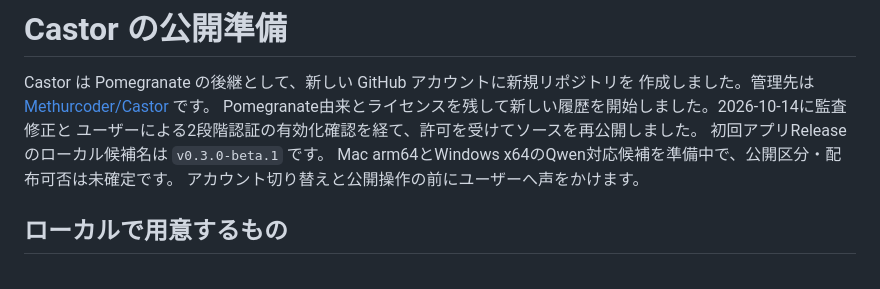
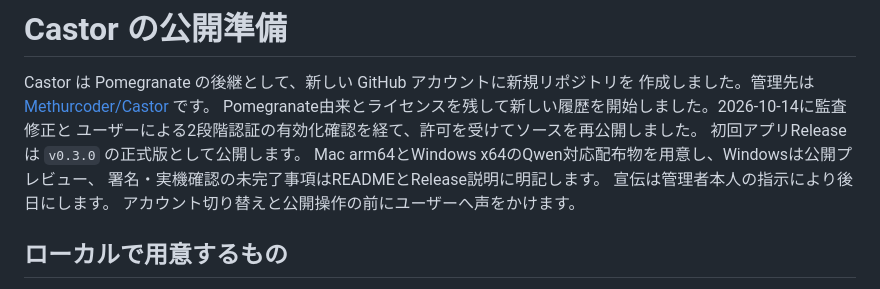
Before and after one commit to Methurcoder/Castor, a Markdown page: docs/PUBLISHING.md, the part around the change. Rendered like a GitHub page.

Commit message:
Align publication guide with authorized formal release

```diff
--- a/docs/PUBLISHING.md
+++ b/docs/PUBLISHING.md
@@ -4,8 +4,10 @@ Castor は Pomegranate の後継として、新しい GitHub アカウントに
 作成しました。管理先は [Methurcoder/Castor](https://github.com/Methurcoder/Castor) です。
 Pomegranate由来とライセンスを残して新しい履歴を開始しました。2026-10-14に監査修正と
 ユーザーによる2段階認証の有効化確認を経て、許可を受けてソースを再公開しました。
-初回アプリReleaseのローカル候補名は `v0.3.0-beta.1` です。
-Mac arm64とWindows x64のQwen対応候補を準備中で、公開区分・配布可否は未確定です。
+初回アプリReleaseは `v0.3.0` の正式版として公開します。
+Mac arm64とWindows x64のQwen対応配布物を用意し、Windowsは公開プレビュー、
+署名・実機確認の未完了事項はREADMEとRelease説明に明記します。
+宣伝は管理者本人の指示により後日にします。
 アカウント切り替えと公開操作の前にユーザーへ声をかけます。
 
 ## ローカルで用意するもの
```
Also changed, not shown: docs/RELEASE_v0.3.0.md (+1 -1 lines).
